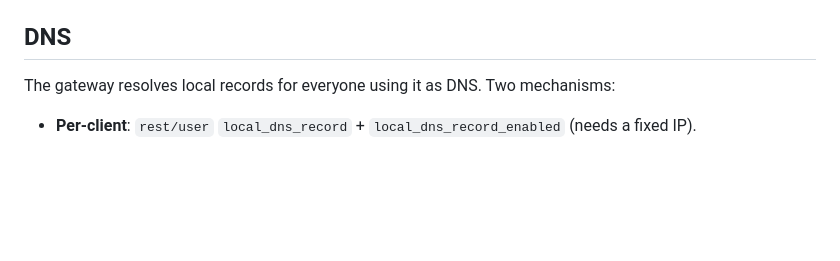
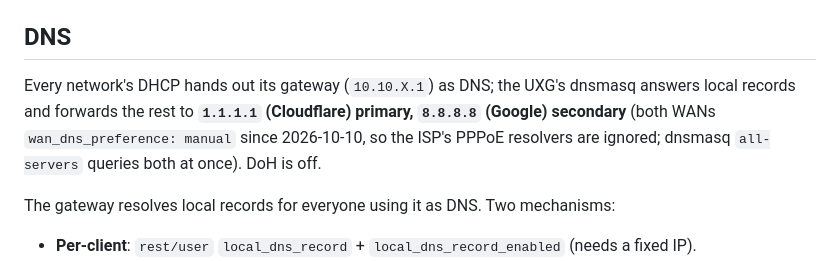
Before and after one commit to riccardodivirgilio/rdvhome, a Markdown page: knowledge/LAN.md, the part around the change. Rendered like a GitHub page; blank space fills up the shorter version.

```diff
--- a/knowledge/LAN.md
+++ b/knowledge/LAN.md
@@ -90,6 +90,10 @@ it renews (kick it via `cmd/stamgr {"cmd":"kick-sta"}` to speed it up).
 
 ## DNS
 
+Every network's DHCP hands out its gateway (`10.10.X.1`) as DNS; the UXG's dnsmasq answers local
+records and forwards the rest to **`1.1.1.1` (Cloudflare) primary, `8.8.8.8` (Google) secondary** (both WANs
+`wan_dns_preference: manual` since 2026-10-10, so the ISP's PPPoE resolvers are ignored; dnsmasq `all-servers` queries both at once). DoH is off.
+
 The gateway resolves local records for everyone using it as DNS. Two mechanisms:
 - **Per-client**: `rest/user` `local_dns_record` + `local_dns_record_enabled` (needs a fixed IP).
 - **Standalone**: `/v2/api/site/default/static-dns` A records (service names → NAS).
```
